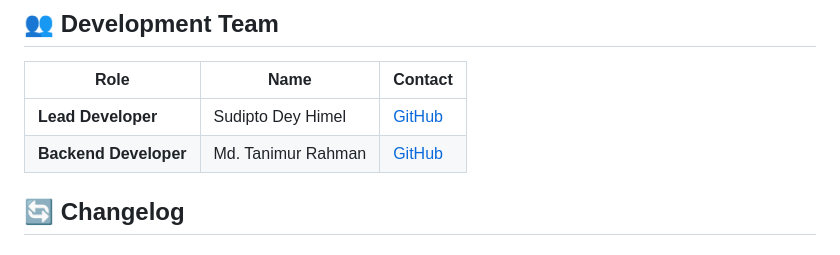
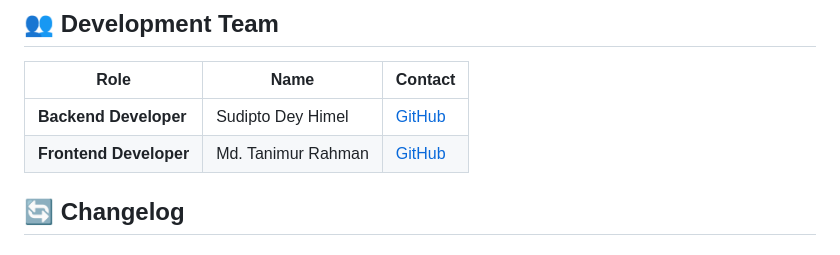
Before and after one commit to himel5113/Project-300, a Markdown page: README.md, the part around the change. Rendered like a GitHub page.

```diff
--- a/README.md
+++ b/README.md
@@ -838,8 +838,8 @@ Before creating an issue, please:
 
 | Role                   | Name                    | Contact                                   |
 | ---------------------- | ----------------------- | ----------------------------------------- |
-| **Lead Developer**     | Sudipto Dey Himel       | [GitHub](https://github.com/himel5113) |
-| **Backend Developer**  | Md. Tanimur Rahman      | [GitHub](https://github.com/tanim-mishkat)      |
+| **Backend Developer**     | Sudipto Dey Himel       | [GitHub](https://github.com/himel5113) |
+| **Frontend Developer**  | Md. Tanimur Rahman      | [GitHub](https://github.com/tanim-mishkat)      |
 
 
 ## 🔄 Changelog
```
